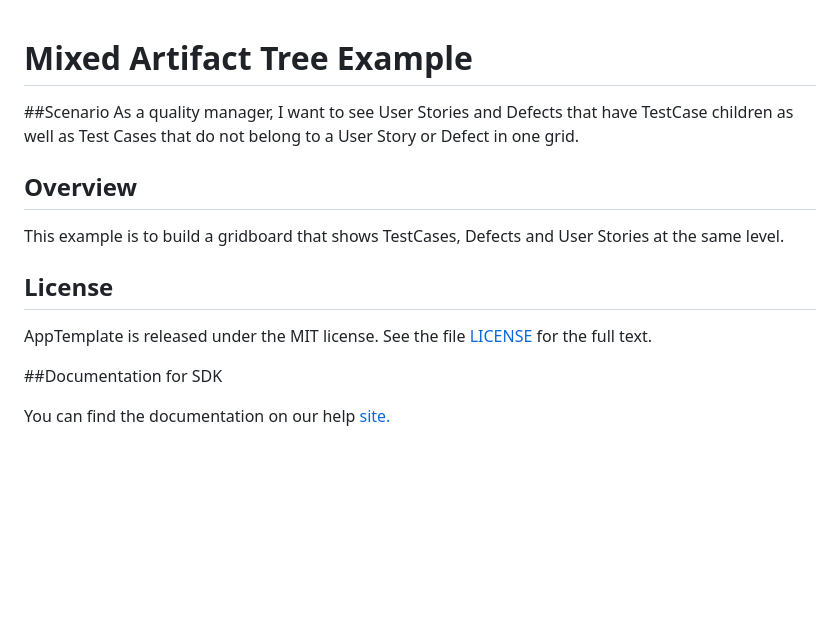
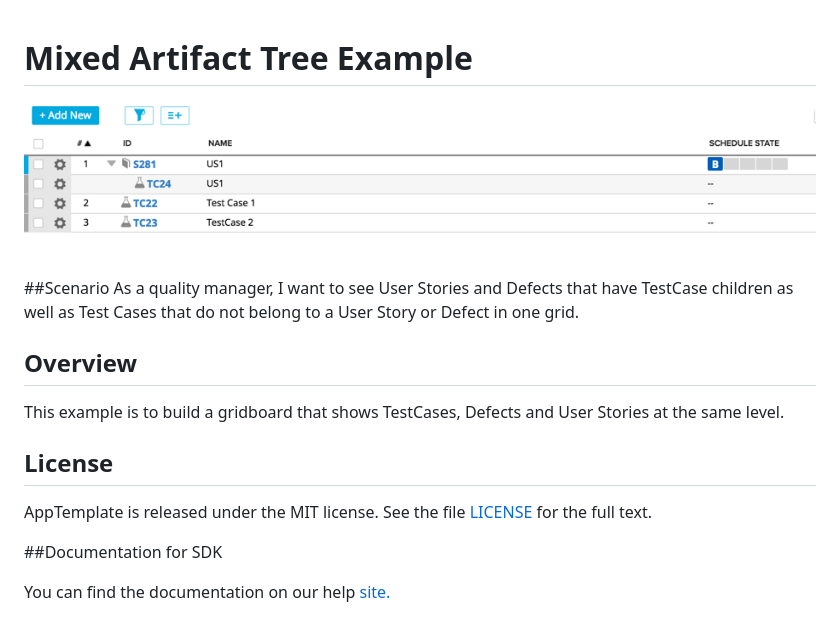
Before and after one commit to RallyTechServices/examples, a Markdown page: mixed-artifact-tree/README.md, the part around the change printed below. Rendered like a GitHub page; pictures changed too: images/mixed-artifact-tree.png (added); blank space fills up the shorter version.

```diff
--- a/mixed-artifact-tree/README.md
+++ b/mixed-artifact-tree/README.md
@@ -1,5 +1,7 @@
 Mixed Artifact Tree Example
 =========================
+
+![ScreenShot](/images/mixed-artifact-tree.png)
 
 ##Scenario
 As a quality manager, I want to see User Stories and Defects that have TestCase children as well as
```
Also changed, not shown: other parts of mixed-artifact-tree/README.md (+1 -1 lines).
